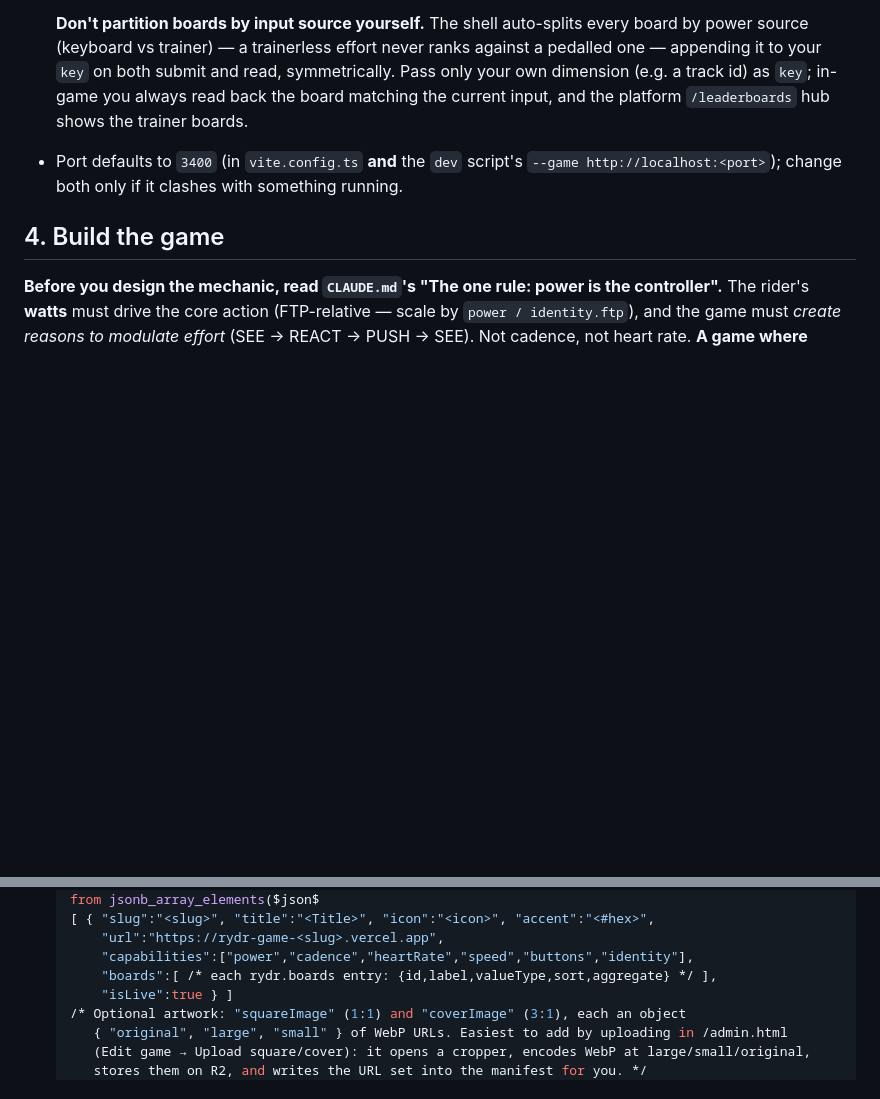
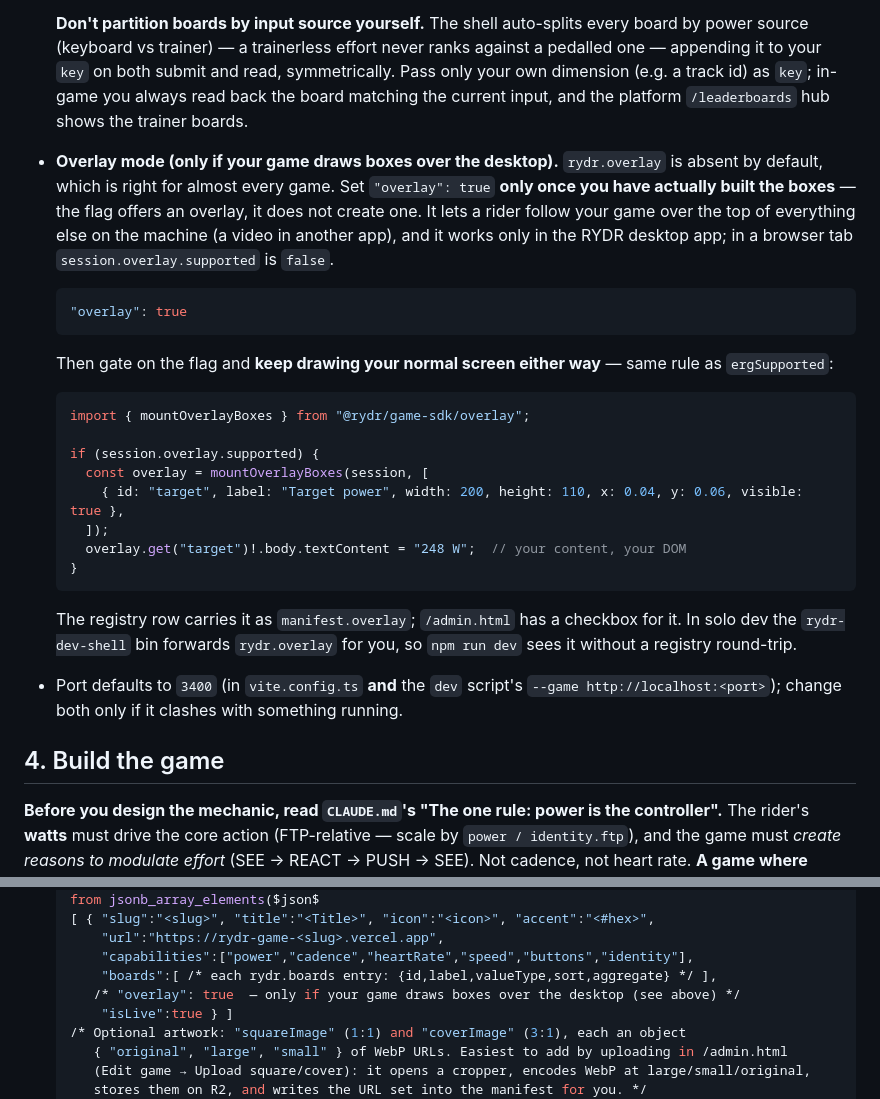
Before and after one commit to bdefrenne/create-rydr-game, a Markdown page: SETUP.md, 2 parts joined by grey strips. Rendered like a GitHub page; blank space fills up the shorter version.

Commit message:
docs(setup): document rydr.overlay
A game can now declare an overlay mode and paint its own boxes over the desktop.
Kept in step with the platform's GameManifest, as the template must be.

Set it only once the boxes are actually built — the flag offers an overlay, it
does not create one.

Co-Authored-By: Claude Opus 5 <noreply@anthropic.com>

````diff
--- a/SETUP.md
+++ b/SETUP.md
@@ -85,6 +85,33 @@ Pick a kebab-case **slug** and a human **title** (ask the user). Replace every o
   appending it to your `key` on both submit and read, symmetrically. Pass only your own dimension
   (e.g. a track id) as `key`; in-game you always read back the board matching the current input,
   and the platform `/leaderboards` hub shows the trainer boards.
+- **Overlay mode (only if your game draws boxes over the desktop).** `rydr.overlay` is absent by
+  default, which is right for almost every game. Set `"overlay": true` **only once you have
+  actually built the boxes** — the flag offers an overlay, it does not create one. It lets a rider
+  follow your game over the top of everything else on the machine (a video in another app), and it
+  works only in the RYDR desktop app; in a browser tab `session.overlay.supported` is `false`.
+
+  ```json
+  "overlay": true
+  ```
+
+  Then gate on the flag and **keep drawing your normal screen either way** — same rule as
+  `ergSupported`:
+
+  ```ts
+  import { mountOverlayBoxes } from "@rydr/game-sdk/overlay";
+
+  if (session.overlay.supported) {
+    const overlay = mountOverlayBoxes(session, [
+      { id: "target", label: "Target power", width: 200, height: 110, x: 0.04, y: 0.06, visible: true },
+    ]);
+    overlay.get("target")!.body.textContent = "248 W";  // your content, your DOM
+  }
+  ```
+
+  The registry row carries it as `manifest.overlay`; `/admin.html` has a checkbox for it. In solo
+  dev the `rydr-dev-shell` bin forwards `rydr.overlay` for you, so `npm run dev` sees it without a
+  registry round-trip.
 - Port defaults to `3400` (in `vite.config.ts` **and** the `dev` script's
   `--game http://localhost:<port>`); change both only if it clashes with something running.
 
@@ -234,6 +261,7 @@ registry row:
        "url":"https://rydr-game-<slug>.vercel.app",
        "capabilities":["power","cadence","heartRate","speed","buttons","identity"],
        "boards":[ /* each rydr.boards entry: {id,label,valueType,sort,aggregate} */ ],
+      /* "overlay": true  — only if your game draws boxes over the desktop (see above) */
        "isLive":true } ]
    /* Optional artwork: "squareImage" (1:1) and "coverImage" (3:1), each an object
       { "original", "large", "small" } of WebP URLs. Easiest to add by uploading in /admin.html
````
